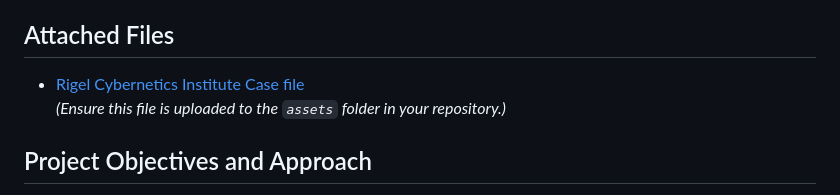
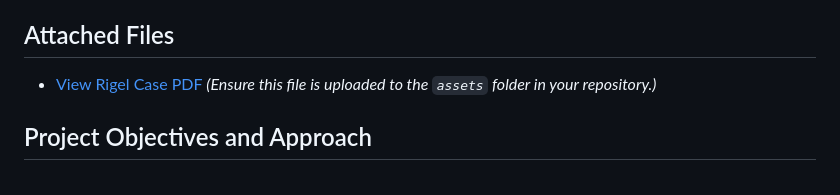
Before and after one commit to EnoMada/EnoMada, a Markdown page: projects/assess-business-security-posture.md, the part around the change. GitHub-like rendering.

```diff
--- a/projects/assess-business-security-posture.md
+++ b/projects/assess-business-security-posture.md
@@ -11,7 +11,7 @@ In this project, I conducted a comprehensive security posture assessment for Rig
 
 ## Attached Files
 
-- [Rigel Cybernetics Institute Case file](assets/rigel-case.pdf)
+- [View Rigel Case PDF](assets/rigel-case.pdf)
   *(Ensure this file is uploaded to the `assets` folder in your repository.)*
 
 ## Project Objectives and Approach
```
